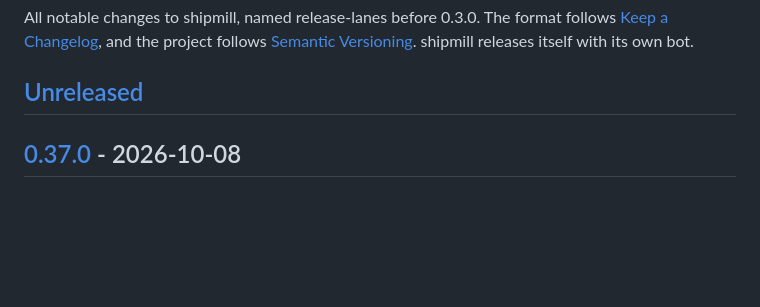
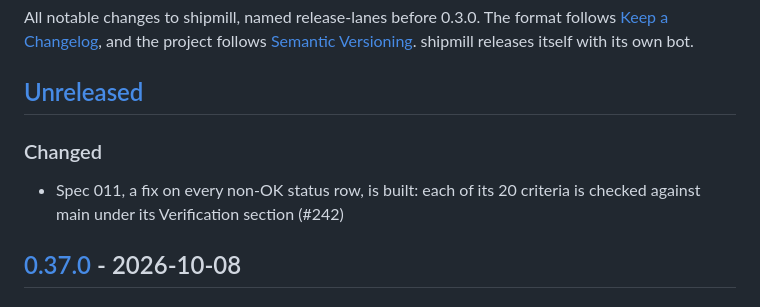
Before and after one commit to romamo/release-lanes, a Markdown page: CHANGELOG.md, the part around the change. GitHub-like rendering; blank space fills up the shorter version.

```diff
--- a/CHANGELOG.md
+++ b/CHANGELOG.md
@@ -6,6 +6,11 @@ All notable changes to shipmill, named release-lanes before 0.3.0. The format fo
 bot.
 
 ## [Unreleased]
+
+### Changed
+
+- Spec 011, a fix on every non-OK status row, is built: each of its 20 criteria is checked
+  against main under its Verification section (#242)
 
 ## [0.37.0] - 2026-10-08
 
```
Also changed, not shown: docs/specs/011-status-fix.md (+28 -1 lines).
